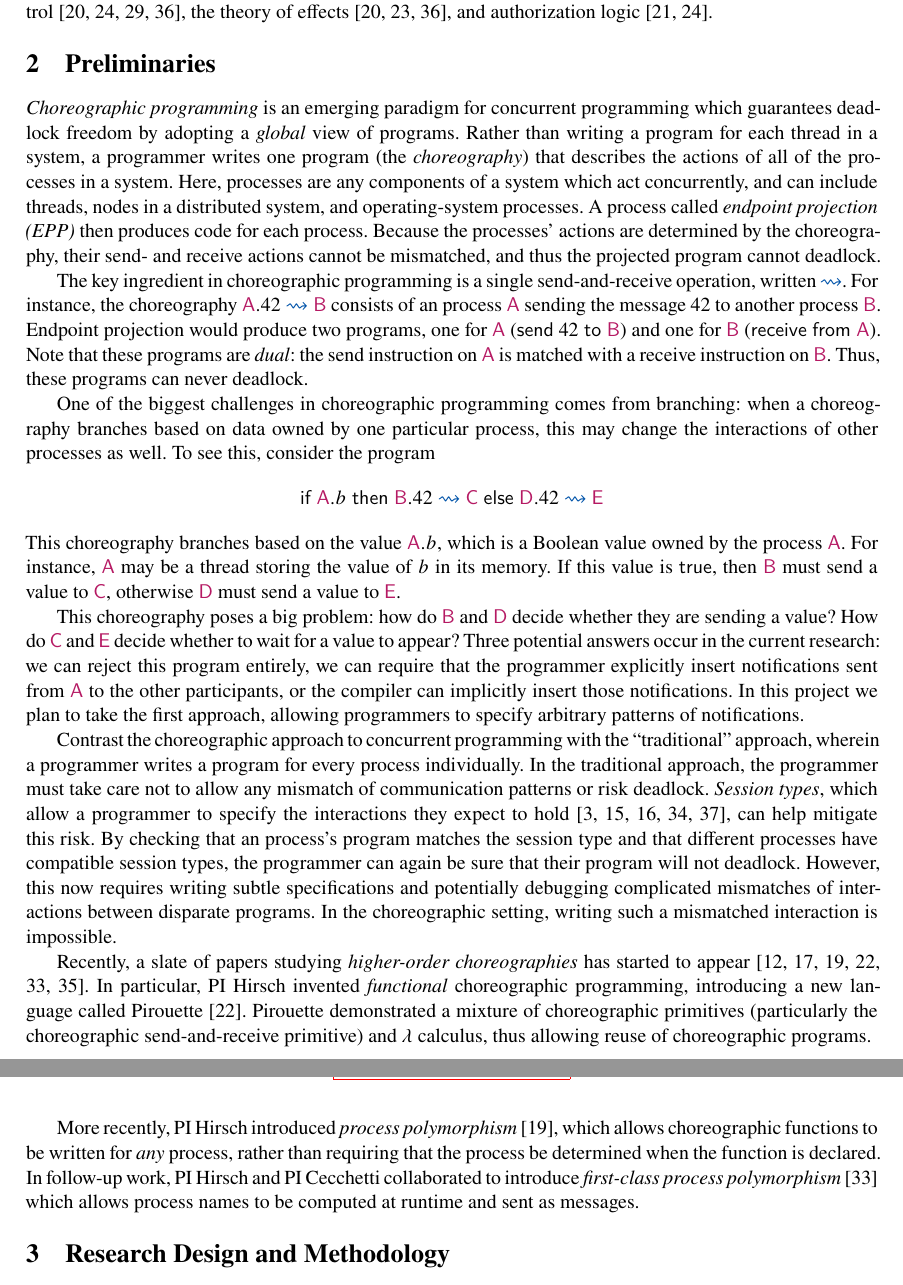
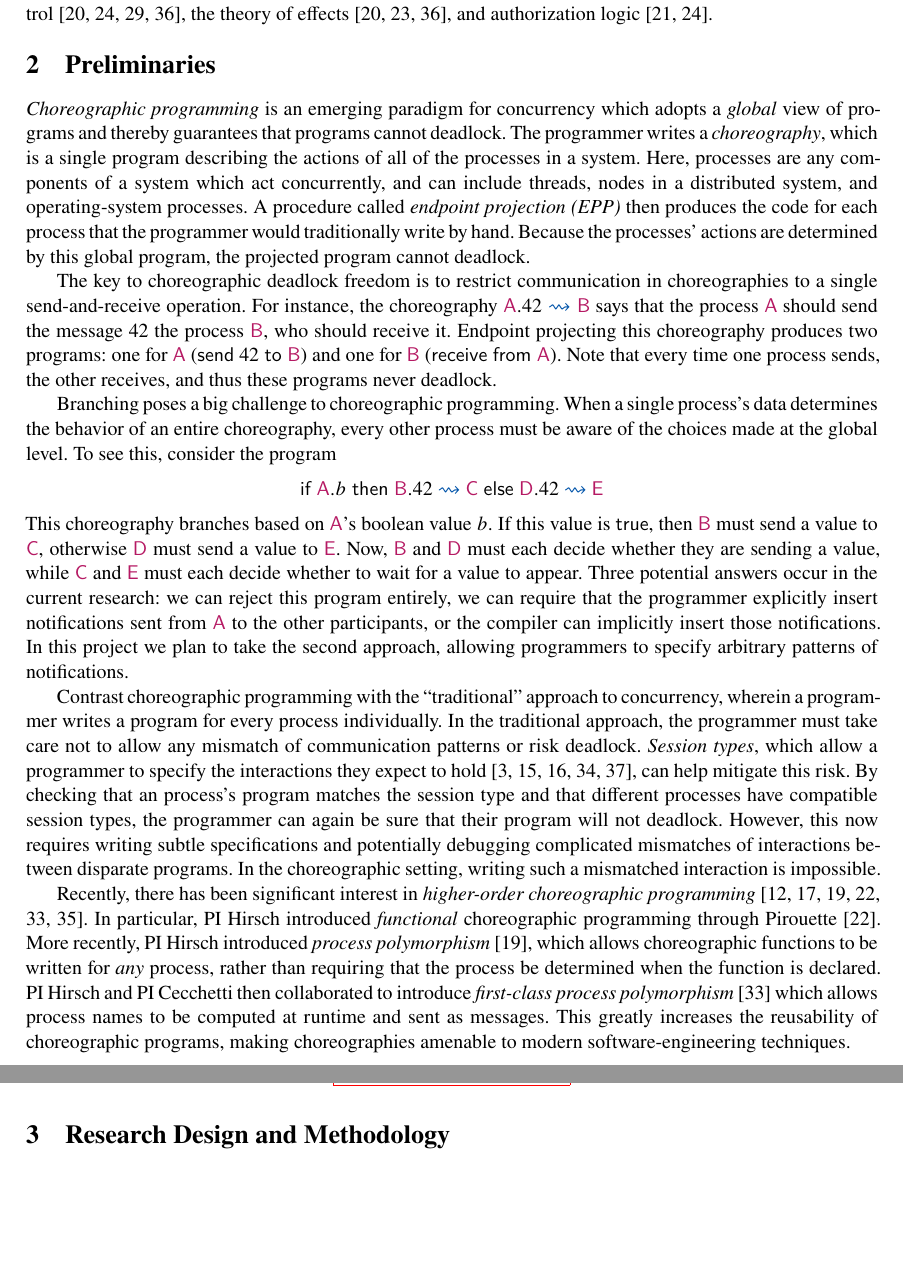
Before and after one commit to akhirsch/choreo-service-architectures, a LaTeX document (desc.tex, which reads background.tex): two parts of pages 3 and 4 of 18, joined at a grey line, cut so that both start at the same text, the shorter picture padded with empty space. Compiled offline with XeLaTeX.

Commit message:
Pass on the background, partially to avoid self-plagarism.

```diff
--- a/background.tex
+++ b/background.tex
@@ -2,47 +2,44 @@
 \section{Preliminaries}
 \label{sec:background}
 
-\emph{Choreographic programming} is an emerging paradigm for concurrent programming which guarantees deadlock freedom by adopting a \emph{global} view of programs.
-Rather than writing a program for each thread in a system, a programmer writes one program (the \emph{choreography}) that describes the actions of all of the processes in a system.
+\emph{Choreographic programming} is an emerging paradigm for concurrency which adopts a \emph{global} view of programs and thereby guarantees that programs cannot deadlock.
+The programmer writes a \emph{choreography}, which is a single program describing the actions of all of the processes in a system.
 Here, processes are any components of a system which act concurrently, and can include threads, nodes in a distributed system, and operating-system processes.
-A process called \emph{endpoint projection (EPP)} then produces code for each process.
-Because the processes' actions are determined by the choreography, their send- and receive actions cannot be mismatched, and thus the projected program cannot deadlock.
+A procedure called \emph{endpoint projection (EPP)} then produces the code for each process that the programmer would traditionally write by hand.
+Because the processes' actions are determined by this global program, the projected program cannot deadlock.
 
-The key ingredient in choreographic programming is a single send-and-receive operation, written $\ColSend$.
-For instance, the choreography $\Alice.42 \ColSend \Bob$ consists of an process~\Alice{} sending the message $42$ to another process~\Bob.
-Endpoint projection would produce two programs, one for \Alice{} ($\textsf{send}~42 \mathrel{\textsf{to}} \Bob$) and one for \Bob{} ($\textsf{receive} \mathrel{\textsf{from}} \Alice$).
-Note that these programs are \emph{dual}: the send instruction on \Alice{} is matched with a receive instruction on \Bob{}.
-Thus, these programs can never deadlock.
+The key to choreographic deadlock freedom is to restrict communication in choreographies to a single send-and-receive operation.
+For instance, the choreography $\Alice.42 \ColSend \Bob$ says that the process~\Alice{} should send the message $42$ the process~\Bob, who should receive it.
+Endpoint projecting this choreography produces two programs: one for \Alice{} ($\textsf{send}~42 \mathrel{\textsf{to}} \Bob$) and one for \Bob{} ($\textsf{receive} \mathrel{\textsf{from}} \Alice$).
+Note that every time one process sends, the other receives, and thus these programs never deadlock.
 
-One of the biggest challenges in choreographic programming comes from branching: when a choreography branches based on data owned by one particular process, this may change the interactions of other processes as well.
+Branching poses a big challenge to choreographic programming.
+When a single process's data determines the behavior of an entire choreography, every other process must be aware of the choices made at the global level.
 To see this, consider the program
 $$
   \textsf{if}\;\Alice.b
   \mathrel{\textsf{then}} \Bob.42 \ColSend \Cathy\\
   \mathrel{\textsf{else}} \Dave.42 \ColSend \Eve
 $$
-This choreography branches based on the value $\Alice.b$, which is a Boolean value owned by the process \Alice{}.
-For instance, \Alice{} may be a thread storing the value of $b$ in its memory.
+This choreography branches based on \Alice{}'s boolean value~$b$.
 If this value is \textsf{true}, then \Bob{} must send a value to \Cathy{}, otherwise \Dave{} must send a value to \Eve{}.
+Now, \Bob{} and \Dave{} must each decide whether they are sending a value, while \Cathy{} and \Eve{} must each decide whether to wait for a value to appear.
+Three potential answers occur in the current research: we can reject this program entirely, we can require that the programmer explicitly insert notifications sent from \Alice{} to the other participants, or the compiler can implicitly insert those notifications.
+In this project we plan to take the second approach, allowing programmers to specify arbitrary patterns of notifications.
 
-This choreography poses a big problem: how do \Bob{} and \Dave{} decide whether they are sending a value?
-How do \Cathy{} and \Eve{} decide whether to wait for a value to appear?
-Three potential answers occur in the current research: we can reject this program entirely, we can require that the programmer explicitly insert notifications sent from \Alice{} to the other participants, or the compiler can implicitly insert those notifications.
-In this project we plan to take the first approach, allowing programmers to specify arbitrary patterns of notifications.
-
-Contrast the choreographic approach to concurrent programming with the ``traditional'' approach, wherein a programmer writes a program for every process individually.
+Contrast choreographic programming with the ``traditional'' approach to concurrency, wherein a programmer writes a program for every process individually.
 In the traditional approach, the programmer must take care not to allow any mismatch of communication patterns or risk deadlock.
 \emph{Session types}, which allow a programmer to specify the interactions they expect to hold~\cite{DeYoungCPT09,CairesP10,GayV10,Wadler12,ScalasY19}, can help mitigate this risk.
 By checking that an process's program matches the session type and that different processes have compatible session types, the programmer can again be sure that their program will not deadlock.
 However, this now requires writing subtle specifications and potentially debugging complicated mismatches of interactions between disparate programs.
 In the choreographic setting, writing such a mismatched interaction is impossible.
 
-Recently, a slate of papers studying \emph{higher-order choreographies} has started to appear~\cite{GraversenHM24,GiallorenzoMP23,CruzFilipeGLMP22,HirschG22,ShenKK23,SamuelsonHC25}.
-In particular, PI~Hirsch invented \emph{functional} choreographic programming, introducing a new language called Pirouette~\cite{HirschG22}.
-Pirouette demonstrated a mixture of choreographic primitives (particularly the choreographic send-and-receive primitive) and $\lambda$~calculus, thus allowing reuse of choreographic programs.
+Recently, there has been significant interest in \emph{higher-order choreographic programming}~\cite{GraversenHM24,GiallorenzoMP23,CruzFilipeGLMP22,HirschG22,ShenKK23,SamuelsonHC25}.
+In particular, PI~Hirsch introduced \emph{functional} choreographic programming through Pirouette~\cite{HirschG22}.
+More recently, PI~Hirsch introduced \emph{process polymorphism}~\cite{GraversenHM24}, which allows choreographic functions to be written for \emph{any} process, rather than requiring that the process be determined when the function is declared.
+PI~Hirsch and PI~Cecchetti then collaborated to introduce \emph{first-class process polymorphism}~\cite{SamuelsonHC25} which allows process names to be computed at runtime and sent as messages.
+This greatly increases the reusability of choreographic programs, making choreographies amenable to modern software-engineering techniques.
 
-More recently, PI~Hirsch introduced \emph{process polymorphism}~\cite{GraversenHM24}, which allows choreographic functions to be written for \emph{any} process, rather than requiring that the process be determined when the function is declared.
-In follow-up work, PI~Hirsch and PI~Cecchetti collaborated to introduce \emph{first-class process polymorphism}~\cite{SamuelsonHC25} which allows process names to be computed at runtime and sent as messages.
 
 %%% Local Variables:
 %%% mode: latex
```
